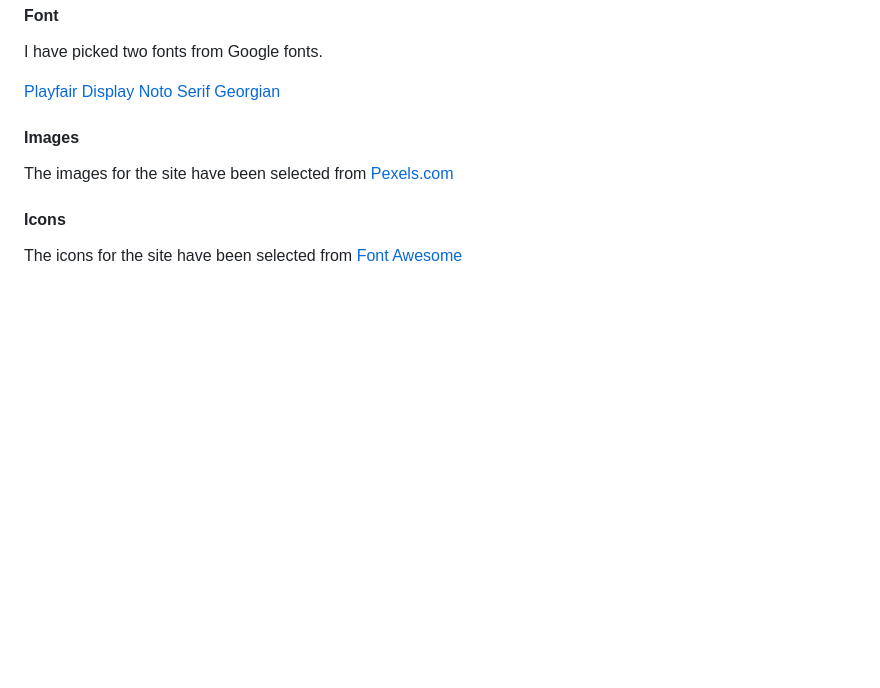
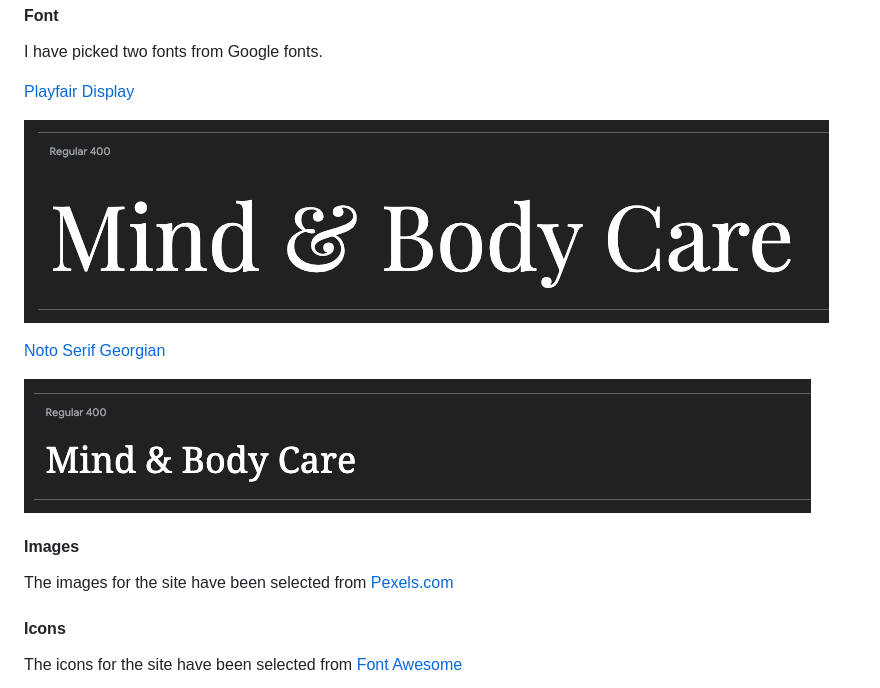
Before and after one commit to surfdemon/mind-body-care, a Markdown page: README.md, the part around the change printed below. Rendered like a GitHub page; pictures changed too: assets/images/mind-body-care-noto-serif-font.png (added), assets/images/mind-body-care-playfair-display-font.png (added); blank space fills up the shorter version.

Commit message:
README: Add fonts images

```diff
--- a/README.md
+++ b/README.md
@@ -77,7 +77,12 @@
   I have picked two fonts from Google fonts.
 
   [Playfair Display](https://fonts.google.com/specimen/Playfair+Display)
+
+  ![Playfair Display Font Image](./assets/images/mind-body-care-playfair-display-font.png)
+
   [Noto Serif Georgian](https://fonts.google.com/noto/specimen/Noto+Serif+Georgian?preview.text=Mind%20%26%20Body%20Care&query=georgia)
+
+  ![Noto Serif Font Image](./assets/images/mind-body-care-noto-serif-font.png)
 
 
   #### Images
```
Also changed, not shown: other parts of README.md (+1 -1 lines).
